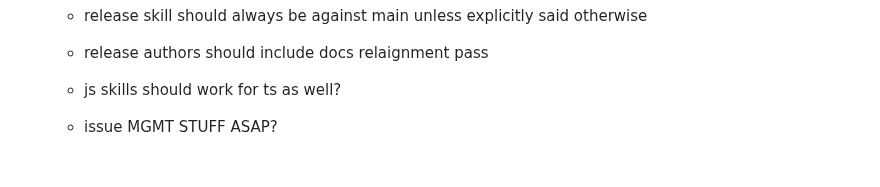
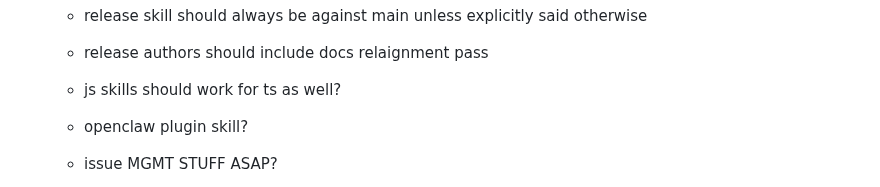
Before and after one commit to pirog/me, a Markdown page: TASKS.md, the part around the change. Drawn GitHub-style; blank space fills up the shorter version.

Commit message:
track openclaw plugin skill

```diff
--- a/TASKS.md
+++ b/TASKS.md
@@ -19,6 +19,7 @@
   - release authors should include docs relaignment pass
 
   - js skills should work for ts as well?
+  - openclaw plugin skill?
 
   - issue MGMT STUFF ASAP?
     - milestone creation
```
